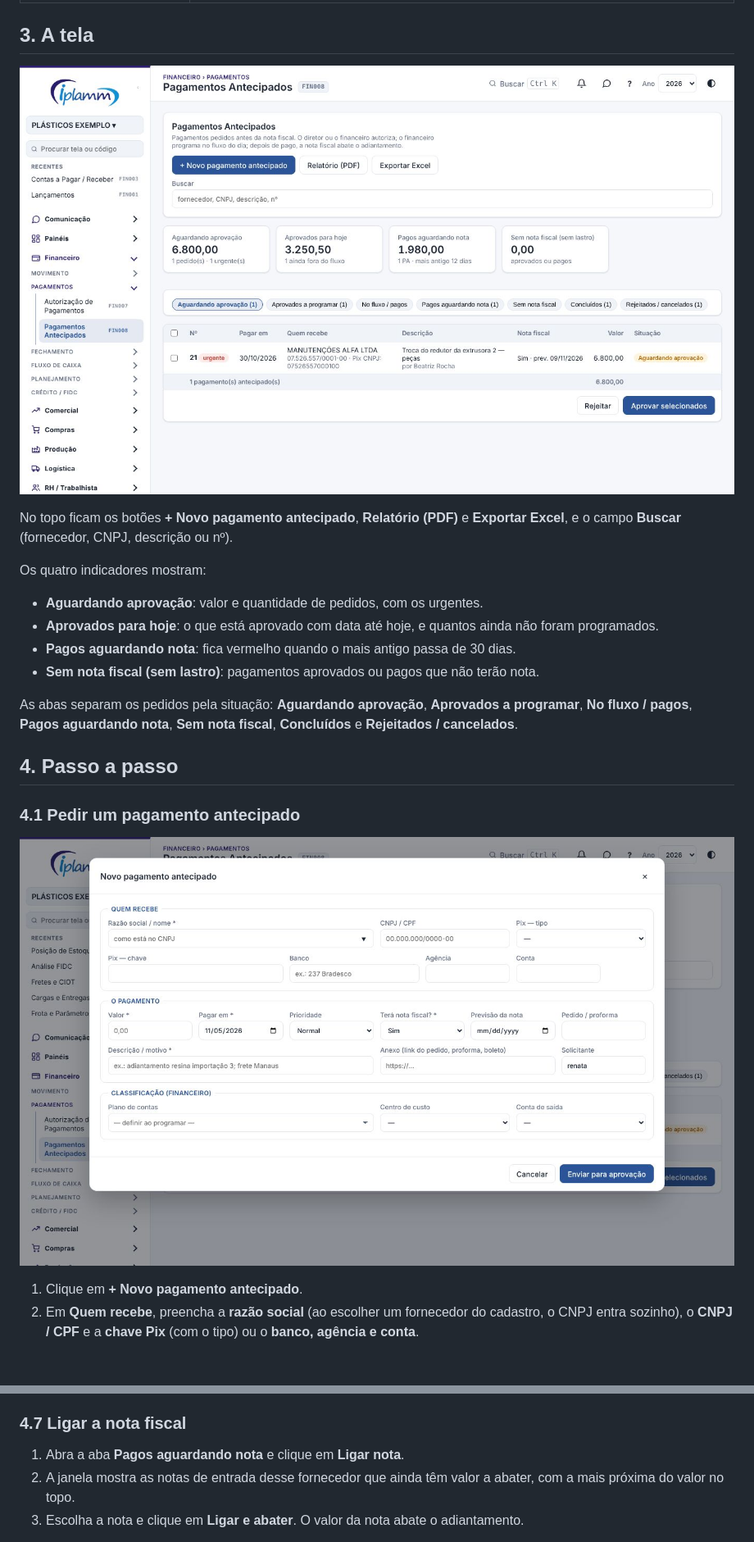
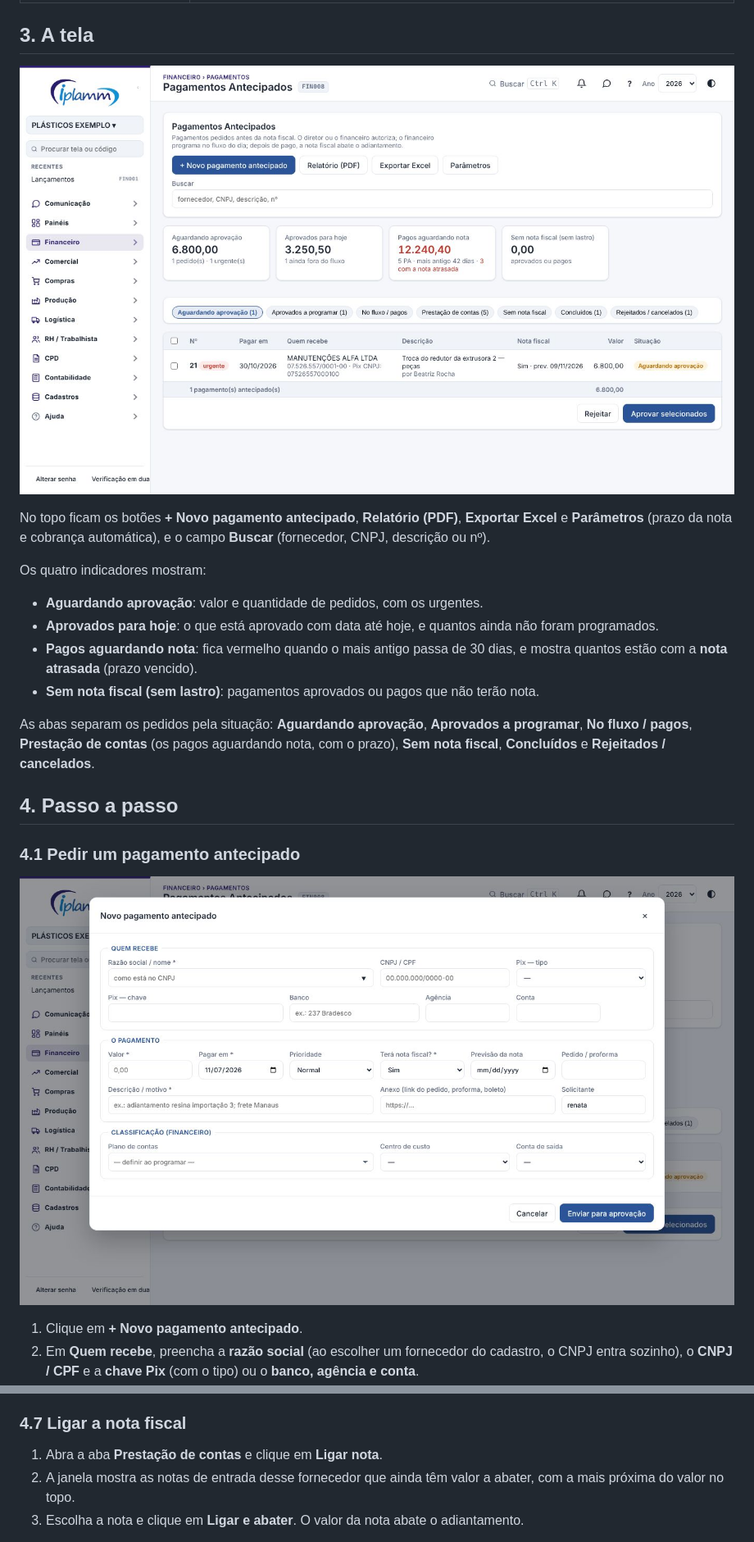
Before and after one commit to renansoares-dotcom/fluxo-caixa-saas, a Markdown page: tutoriais/pagamentos-antecipados.md, 2 parts joined by grey strips. Shown at 82% size. Rendered like a GitHub page; pictures changed too: tutoriais/img/pagamentos-antecipados-1.jpg, tutoriais/img/pagamentos-antecipados-2.jpg; blank space fills up the shorter version.

```diff
--- a/tutoriais/pagamentos-antecipados.md
+++ b/tutoriais/pagamentos-antecipados.md
@@ -30,16 +30,16 @@ Cada pedido recebe um número: **PA nº**.
 
 ![Figura 1 — Pagamentos Antecipados aguardando aprovação (dados fictícios)](img/pagamentos-antecipados-1.jpg)
 
-No topo ficam os botões **+ Novo pagamento antecipado**, **Relatório (PDF)** e **Exportar Excel**, e o campo **Buscar** (fornecedor, CNPJ, descrição ou nº).
+No topo ficam os botões **+ Novo pagamento antecipado**, **Relatório (PDF)**, **Exportar Excel** e **Parâmetros** (prazo da nota e cobrança automática), e o campo **Buscar** (fornecedor, CNPJ, descrição ou nº).
 
 Os quatro indicadores mostram:
 
 - **Aguardando aprovação**: valor e quantidade de pedidos, com os urgentes.
 - **Aprovados para hoje**: o que está aprovado com data até hoje, e quantos ainda não foram programados.
-- **Pagos aguardando nota**: fica vermelho quando o mais antigo passa de 30 dias.
+- **Pagos aguardando nota**: fica vermelho quando o mais antigo passa de 30 dias, e mostra quantos estão com a **nota atrasada** (prazo vencido).
 - **Sem nota fiscal (sem lastro)**: pagamentos aprovados ou pagos que não terão nota.
 
-As abas separam os pedidos pela situação: **Aguardando aprovação**, **Aprovados a programar**, **No fluxo / pagos**, **Pagos aguardando nota**, **Sem nota fiscal**, **Concluídos** e **Rejeitados / cancelados**.
+As abas separam os pedidos pela situação: **Aguardando aprovação**, **Aprovados a programar**, **No fluxo / pagos**, **Prestação de contas** (os pagos aguardando nota, com o prazo), **Sem nota fiscal**, **Concluídos** e **Rejeitados / cancelados**.
 
 ## 4. Passo a passo
 
@@ -102,7 +102,7 @@ Os arquivos aceitos são PDF e fotos (JPG, PNG), com até 10 MB cada. Dá para e
 
 ### 4.7 Ligar a nota fiscal
 
-1. Abra a aba **Pagos aguardando nota** e clique em **Ligar nota**.
+1. Abra a aba **Prestação de contas** e clique em **Ligar nota**.
 2. A janela mostra as notas de entrada desse fornecedor que ainda têm valor a abater, com a mais próxima do valor no topo.
 3. Escolha a nota e clique em **Ligar e abater**. O valor da nota abate o adiantamento.
 
```
Also changed, not shown: other parts of tutoriais/pagamentos-antecipados.md (+59 -5 lines), tutoriais/img/pagamentos-antecipados-3.jpg (added), tutoriais/img/pagamentos-antecipados-4.jpg (added), tutoriais/img/pagamentos-antecipados-5.jpg (added), 9 other files.
